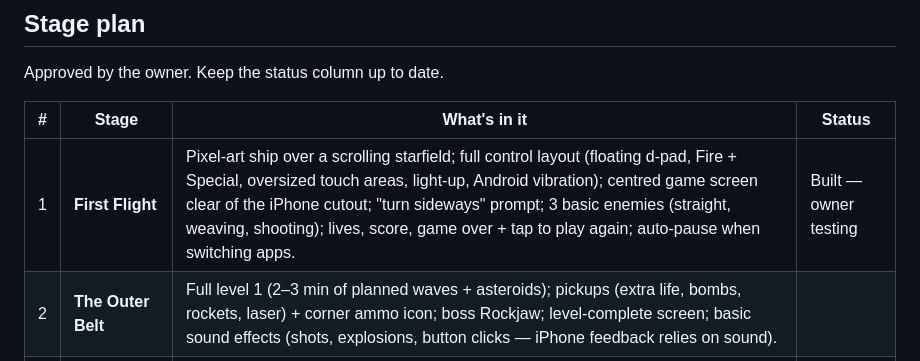
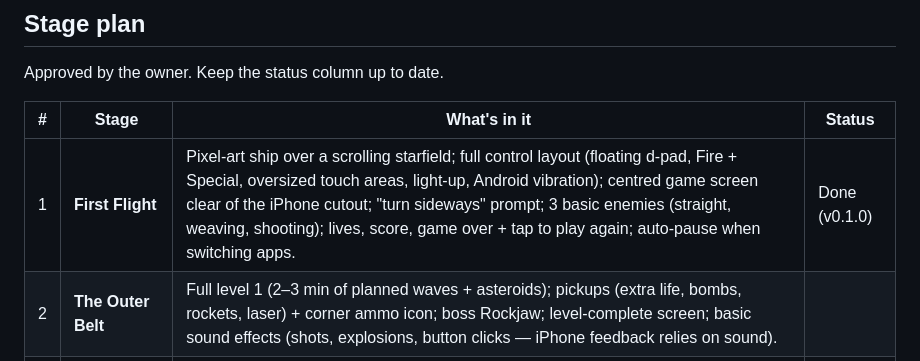
Before and after one commit to FaisalKhalil495/retro-space-shooter, a Markdown page: CLAUDE.md, the part around the change. Rendered like a GitHub page.

Commit message:
CLAUDE.md: Stage 1 confirmed by owner
Co-Authored-By: Claude Opus 5.5 <noreply@anthropic.com>
Claude-Session: https://claude.ai/code/session_018LoGNSpf9yPrdZyEJhPLuc

```diff
--- a/CLAUDE.md
+++ b/CLAUDE.md
@@ -133,7 +133,7 @@ Approved by the owner. Keep the status column up to date.
 
 | # | Stage | What's in it | Status |
 |---|-------|--------------|--------|
-| 1 | **First Flight** | Pixel-art ship over a scrolling starfield; full control layout (floating d-pad, Fire + Special, oversized touch areas, light-up, Android vibration); centred game screen clear of the iPhone cutout; "turn sideways" prompt; 3 basic enemies (straight, weaving, shooting); lives, score, game over + tap to play again; auto-pause when switching apps. | Built — owner testing |
+| 1 | **First Flight** | Pixel-art ship over a scrolling starfield; full control layout (floating d-pad, Fire + Special, oversized touch areas, light-up, Android vibration); centred game screen clear of the iPhone cutout; "turn sideways" prompt; 3 basic enemies (straight, weaving, shooting); lives, score, game over + tap to play again; auto-pause when switching apps. | Done (v0.1.0) |
 | 2 | **The Outer Belt** | Full level 1 (2–3 min of planned waves + asteroids); pickups (extra life, bombs, rockets, laser) + corner ammo icon; boss Rockjaw; level-complete screen; basic sound effects (shots, explosions, button clicks — iPhone feedback relies on sound). | |
 | 3 | **Levels 2–4** | Rust Moon, Frostring, Ember Mines + bosses; tunnel walls you can crash into; new enemy types per setting. | |
 | 4 | **Levels 5–8** | Stormveil, Shipwreck Graveyard, Molten Deep, Hive World + bosses (two-phase Hive Mother); ending screen. | |
```
